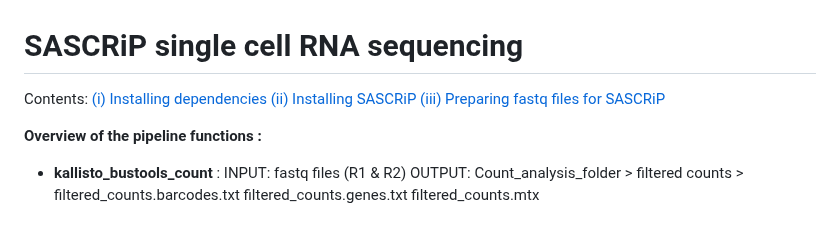
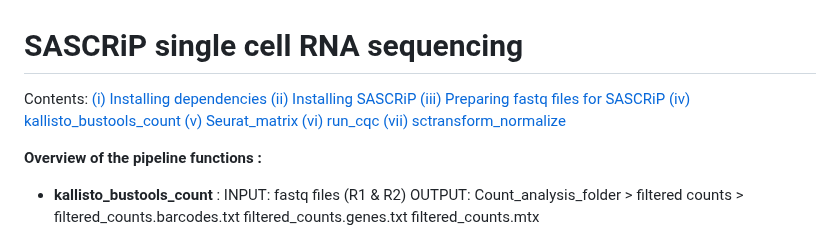
Before and after one commit to AlicenJoyHenning/honours_2023, a Markdown page: docs/SASCRiP_preprocessing_workflow.md, the part around the change. Drawn GitHub-style.

```diff
--- a/docs/SASCRiP_preprocessing_workflow.md
+++ b/docs/SASCRiP_preprocessing_workflow.md
@@ -3,6 +3,11 @@ Contents:
 [(i) Installing dependencies](#section-1)
 [(ii) Installing SASCRiP](#section-2)
 [(iii) Preparing fastq files for SASCRiP](#section-3)
+[(iv) kallisto_bustools_count](#section-4)
+[(v) Seurat_matrix](#section-5)
+[(vi) run_cqc](#section-6)
+[(vii) sctransform_normalize](#section-7)
+
 
 __Overview of the pipeline functions :__
 
```
